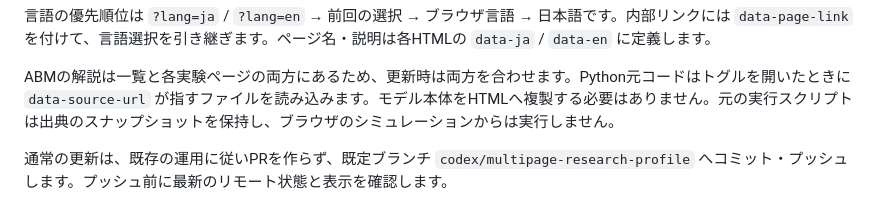
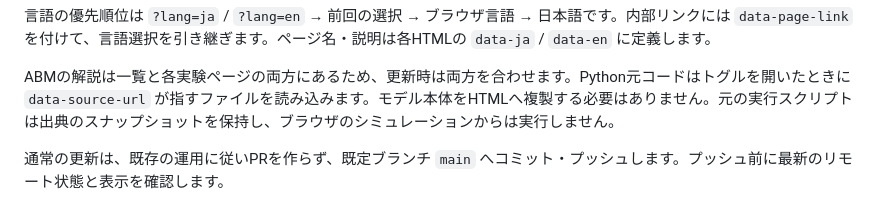
Before and after one commit to yuitokyouni/myhp, a Markdown page: README.md, the part around the change. GitHub-like rendering.

Commit message:
docs: use main as the website update branch

```diff
--- a/README.md
+++ b/README.md
@@ -57,4 +57,4 @@ abm/models/                 実行用モデルと閲覧用の元実行スクリ
 
 ABMの解説は一覧と各実験ページの両方にあるため、更新時は両方を合わせます。Python元コードはトグルを開いたときに `data-source-url` が指すファイルを読み込みます。モデル本体をHTMLへ複製する必要はありません。元の実行スクリプトは出典のスナップショットを保持し、ブラウザのシミュレーションからは実行しません。
 
-通常の更新は、既存の運用に従いPRを作らず、既定ブランチ `codex/multipage-research-profile` へコミット・プッシュします。プッシュ前に最新のリモート状態と表示を確認します。
+通常の更新は、既存の運用に従いPRを作らず、既定ブランチ `main` へコミット・プッシュします。プッシュ前に最新のリモート状態と表示を確認します。
```
